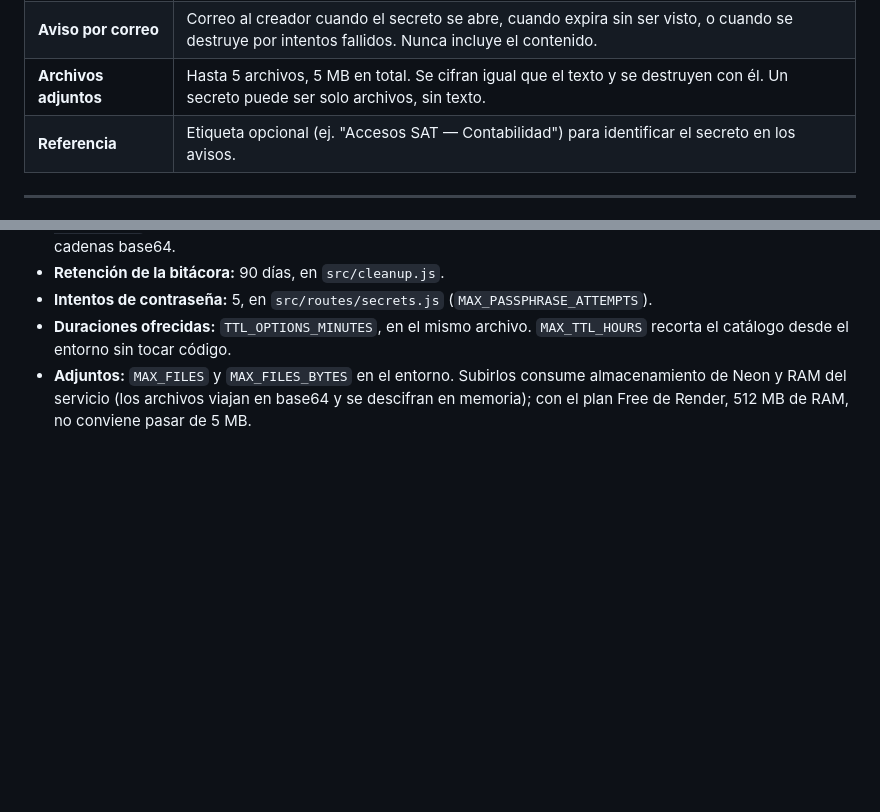
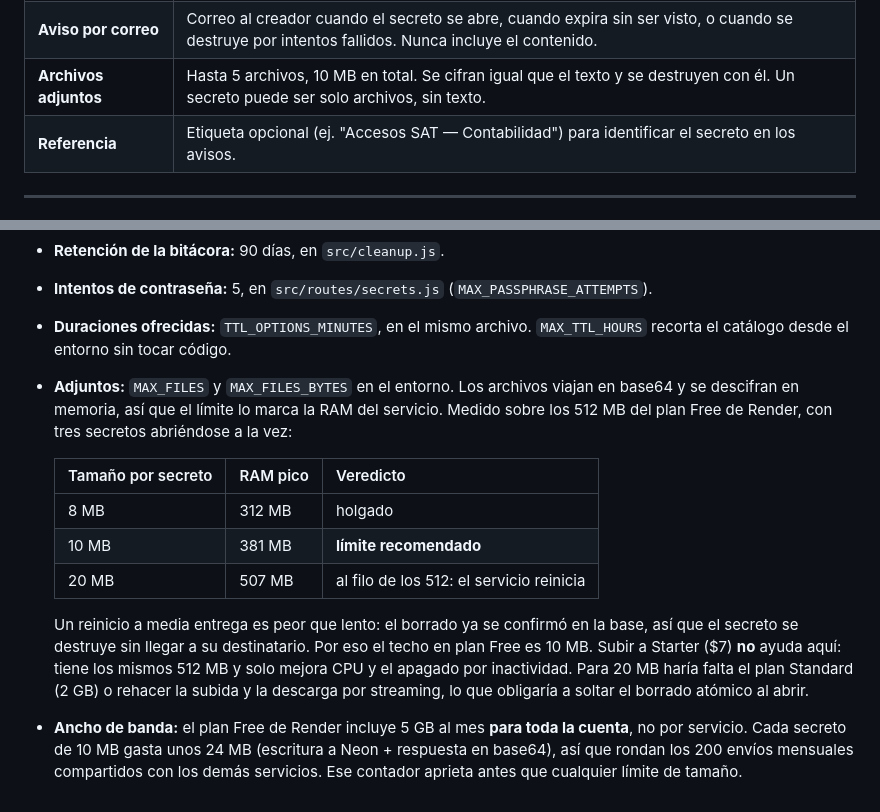
Before and after one commit to betancourtjair/fpt-secretos, a Markdown page: README.md, 2 parts joined by grey strips. Rendered like a GitHub page; blank space fills up the shorter version.

Commit message:
Sube el limite de adjuntos a 10 MB

```diff
--- a/README.md
+++ b/README.md
@@ -21,7 +21,7 @@ operación. Si nadie lo abre, se destruye solo al vencer el plazo.
 | **Permitir copiar el texto** | Encendido: botón *Copiar* en la vista del destinatario. Apagado: el texto no se puede seleccionar ni copiar, hay que transcribirlo. |
 | **Contraseña adicional** | Segundo factor fuera de banda. La clave entra en la derivación de la llave: sin ella el contenido no se puede descifrar, ni siquiera desde el servidor. 5 intentos y el secreto se autodestruye. |
 | **Aviso por correo** | Correo al creador cuando el secreto se abre, cuando expira sin ser visto, o cuando se destruye por intentos fallidos. Nunca incluye el contenido. |
-| **Archivos adjuntos** | Hasta 5 archivos, 5 MB en total. Se cifran igual que el texto y se destruyen con él. Un secreto puede ser solo archivos, sin texto. |
+| **Archivos adjuntos** | Hasta 5 archivos, 10 MB en total. Se cifran igual que el texto y se destruyen con él. Un secreto puede ser solo archivos, sin texto. |
 | **Referencia** | Etiqueta opcional (ej. "Accesos SAT — Contabilidad") para identificar el secreto en los avisos. |
 
 ---
@@ -209,6 +209,23 @@ fpt-secretos/
 - **Intentos de contraseña:** 5, en `src/routes/secrets.js` (`MAX_PASSPHRASE_ATTEMPTS`).
 - **Duraciones ofrecidas:** `TTL_OPTIONS_MINUTES`, en el mismo archivo. `MAX_TTL_HOURS` recorta
   el catálogo desde el entorno sin tocar código.
-- **Adjuntos:** `MAX_FILES` y `MAX_FILES_BYTES` en el entorno. Subirlos consume almacenamiento
-  de Neon y RAM del servicio (los archivos viajan en base64 y se descifran en memoria); con el
-  plan Free de Render, 512 MB de RAM, no conviene pasar de 5 MB.
+- **Adjuntos:** `MAX_FILES` y `MAX_FILES_BYTES` en el entorno. Los archivos viajan en base64 y
+  se descifran en memoria, así que el límite lo marca la RAM del servicio. Medido sobre los
+  512 MB del plan Free de Render, con tres secretos abriéndose a la vez:
+
+  | Tamaño por secreto | RAM pico | Veredicto |
+  |---|---|---|
+  | 8 MB | 312 MB | holgado |
+  | 10 MB | 381 MB | **límite recomendado** |
+  | 20 MB | 507 MB | al filo de los 512: el servicio reinicia |
+
+  Un reinicio a media entrega es peor que lento: el borrado ya se confirmó en la base, así que
+  el secreto se destruye sin llegar a su destinatario. Por eso el techo en plan Free es 10 MB.
+  Subir a Starter ($7) **no** ayuda aquí: tiene los mismos 512 MB y solo mejora CPU y el
+  apagado por inactividad. Para 20 MB haría falta el plan Standard (2 GB) o rehacer la subida
+  y la descarga por streaming, lo que obligaría a soltar el borrado atómico al abrir.
+
+- **Ancho de banda:** el plan Free de Render incluye 5 GB al mes **para toda la cuenta**, no por
+  servicio. Cada secreto de 10 MB gasta unos 24 MB (escritura a Neon + respuesta en base64), así
+  que rondan los 200 envíos mensuales compartidos con los demás servicios. Ese contador aprieta
+  antes que cualquier límite de tamaño.
```
